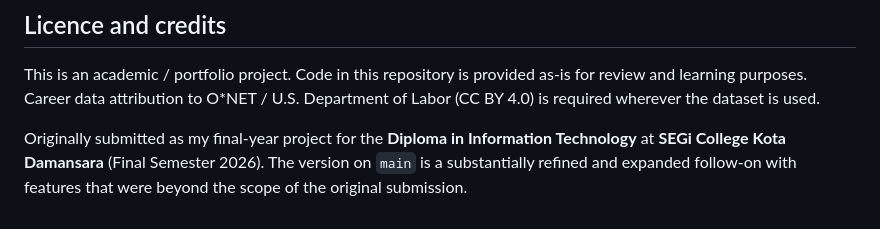
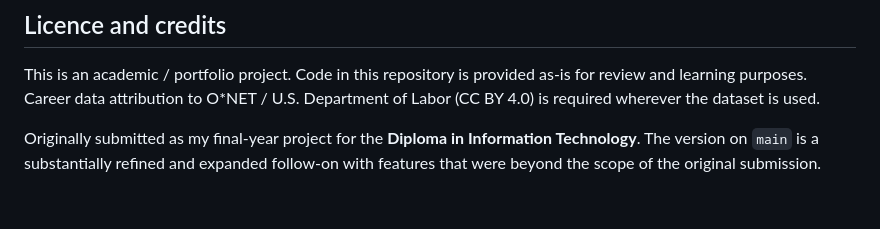
Before and after one commit to xK3yx/Echelon, a Markdown page: README.md, the part around the change. Drawn GitHub-style.

Commit message:
docs: drop institution and location from credits
Keeps the academic origin generic — the README mentions the Diploma
in Information Technology but no longer names the college, city, or
country.

```diff
--- a/README.md
+++ b/README.md
@@ -237,4 +237,4 @@ Admin endpoints (`/api/admin/...`) require `Authorization: Bearer <ADMIN_TOKEN>`
 
 This is an academic / portfolio project. Code in this repository is provided as-is for review and learning purposes. Career data attribution to O\*NET / U.S. Department of Labor (CC BY 4.0) is required wherever the dataset is used.
 
-Originally submitted as my final-year project for the **Diploma in Information Technology** at **SEGi College Kota Damansara** (Final Semester 2026). The version on `main` is a substantially refined and expanded follow-on with features that were beyond the scope of the original submission.
+Originally submitted as my final-year project for the **Diploma in Information Technology**. The version on `main` is a substantially refined and expanded follow-on with features that were beyond the scope of the original submission.
```
